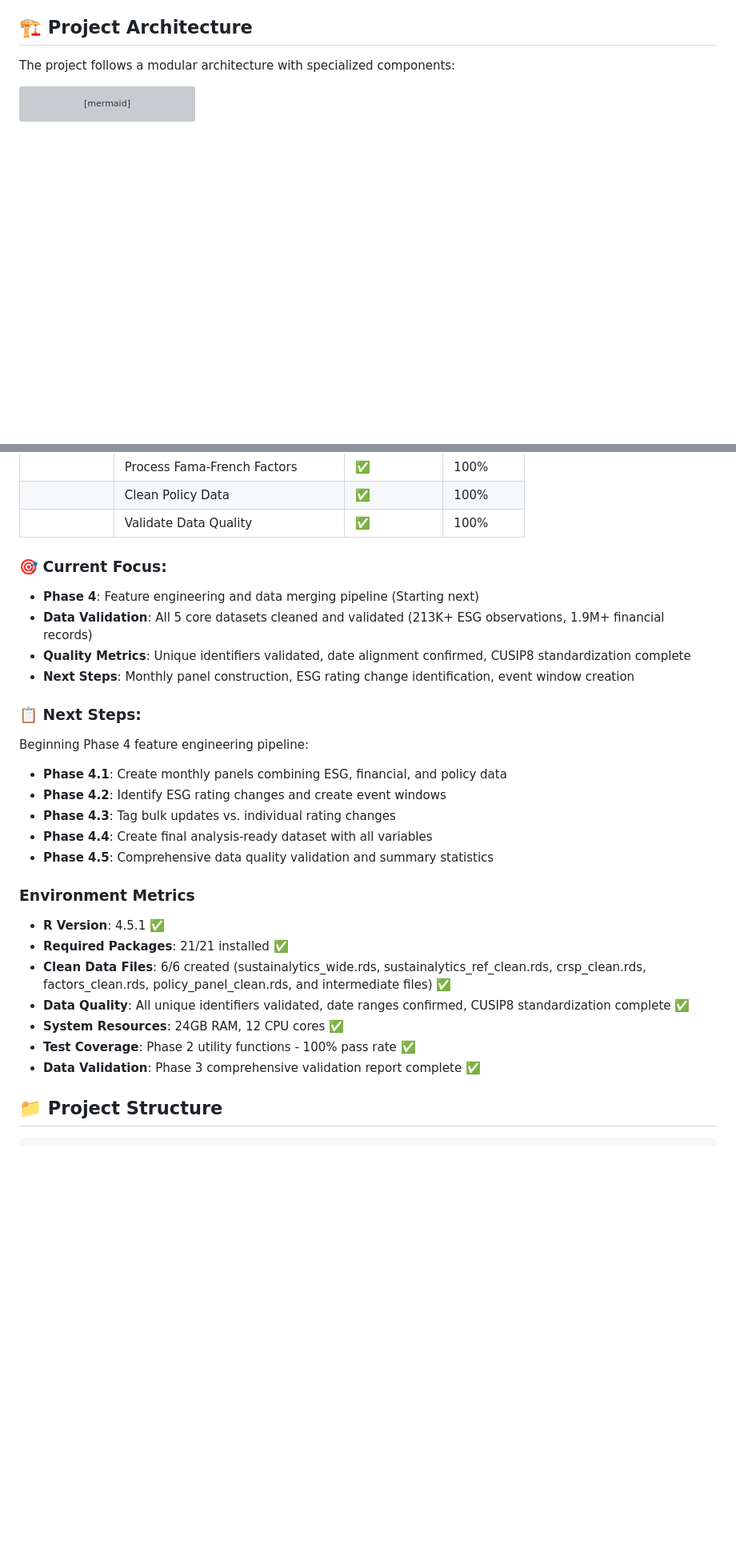
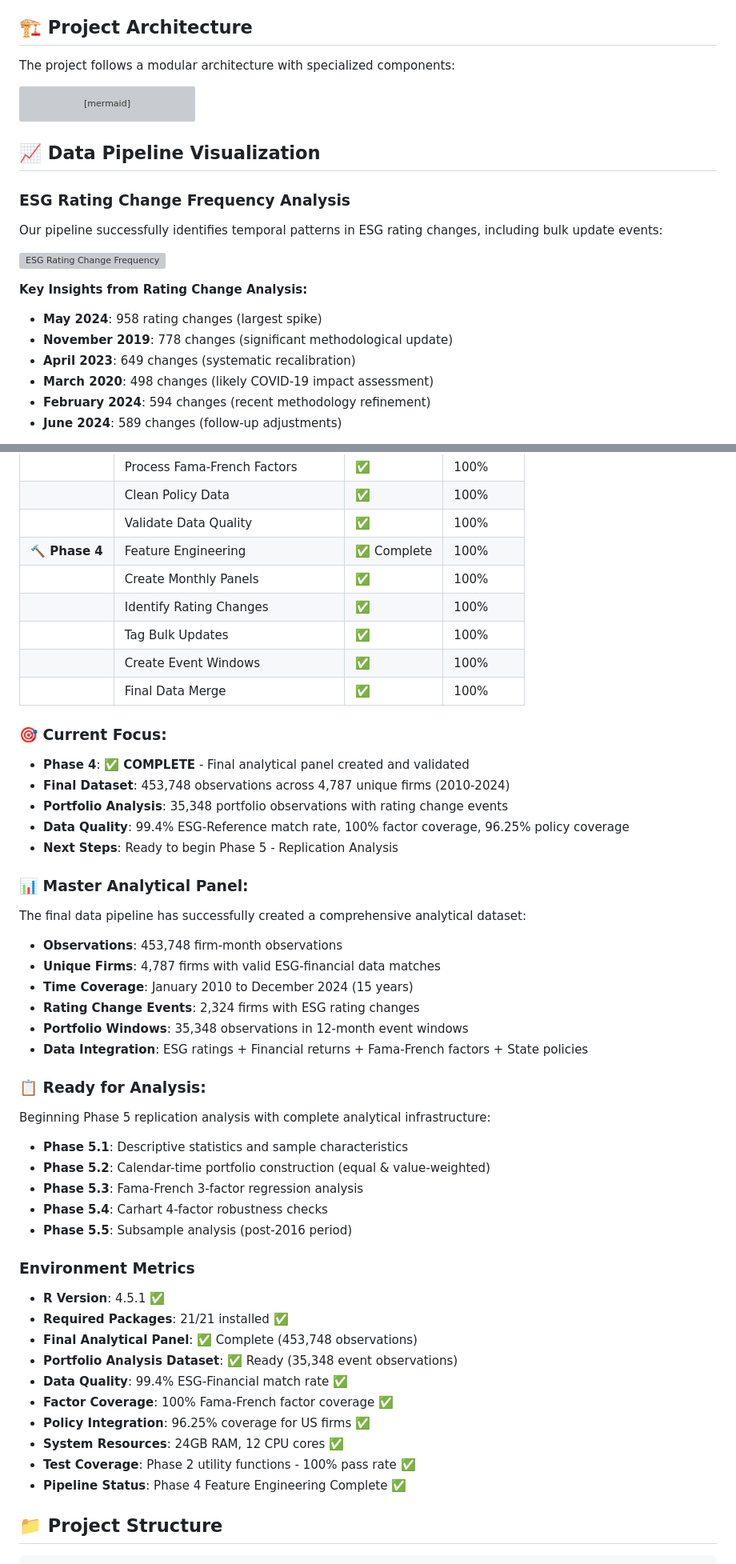
Before and after one commit to pollywhiten/esg_dissertation_project, a Markdown page: README.md, 2 parts joined by grey strips. Shown at 80% size. Drawn GitHub-style; blank space fills up the shorter version; grey boxes are pictures that could not be loaded.

````diff
--- a/README.md
+++ b/README.md
@@ -107,3 +108,18 @@ flowchart TB
     ANALYSIS ==> OUTPUT
 ```
 
+## 📈 **Data Pipeline Visualization**
+
+### **ESG Rating Change Frequency Analysis**
+Our pipeline successfully identifies temporal patterns in ESG rating changes, including bulk update events:
+
+![ESG Rating Change Frequency](02_output/figures/diagnostic/bulk_update_spikes.png)
+
+**Key Insights from Rating Change Analysis:**
+- **May 2024**: 958 rating changes (largest spike)
+- **November 2019**: 778 changes (significant methodological update)
+- **April 2023**: 649 changes (systematic recalibration)
+- **March 2020**: 498 changes (likely COVID-19 impact assessment)
+- **February 2024**: 594 changes (recent methodology refinement)
+- **June 2024**: 589 changes (follow-up adjustments)
+
@@ -177,33 +237,54 @@ sequenceDiagram
 | | Process Fama-French Factors | ✅ | 100% |
 | | Clean Policy Data | ✅ | 100% |
 | | Validate Data Quality | ✅ | 100% |
+| **🔨 Phase 4** | Feature Engineering | ✅ Complete | 100% |
+| | Create Monthly Panels | ✅ | 100% |
+| | Identify Rating Changes | ✅ | 100% |
+| | Tag Bulk Updates | ✅ | 100% |
+| | Create Event Windows | ✅ | 100% |
+| | Final Data Merge | ✅ | 100% |
 
 ### 🎯 **Current Focus:**
 
-- **Phase 4**: Feature engineering and data merging pipeline (Starting next)
-- **Data Validation**: All 5 core datasets cleaned and validated (213K+ ESG observations, 1.9M+ financial records)
-- **Quality Metrics**: Unique identifiers validated, date alignment confirmed, CUSIP8 standardization complete
-- **Next Steps**: Monthly panel construction, ESG rating change identification, event window creation
+- **Phase 4**: ✅ **COMPLETE** - Final analytical panel created and validated
+- **Final Dataset**: 453,748 observations across 4,787 unique firms (2010-2024)
+- **Portfolio Analysis**: 35,348 portfolio observations with rating change events
+- **Data Quality**: 99.4% ESG-Reference match rate, 100% factor coverage, 96.25% policy coverage
+- **Next Steps**: Ready to begin Phase 5 - Replication Analysis
 
-### 📋 **Next Steps:**
+### 📊 **Master Analytical Panel:**
 
-Beginning Phase 4 feature engineering pipeline:
+The final data pipeline has successfully created a comprehensive analytical dataset:
 
-- **Phase 4.1**: Create monthly panels combining ESG, financial, and policy data
-- **Phase 4.2**: Identify ESG rating changes and create event windows
-- **Phase 4.3**: Tag bulk updates vs. individual rating changes
-- **Phase 4.4**: Create final analysis-ready dataset with all variables
-- **Phase 4.5**: Comprehensive data quality validation and summary statistics
+- **Observations**: 453,748 firm-month observations
+- **Unique Firms**: 4,787 firms with valid ESG-financial data matches
+- **Time Coverage**: January 2010 to December 2024 (15 years)
+- **Rating Change Events**: 2,324 firms with ESG rating changes
+- **Portfolio Windows**: 35,348 observations in 12-month event windows
+- **Data Integration**: ESG ratings + Financial returns + Fama-French factors + State policies
+
+### 📋 **Ready for Analysis:**
+
+Beginning Phase 5 replication analysis with complete analytical infrastructure:
+
+- **Phase 5.1**: Descriptive statistics and sample characteristics
+- **Phase 5.2**: Calendar-time portfolio construction (equal & value-weighted)
+- **Phase 5.3**: Fama-French 3-factor regression analysis
+- **Phase 5.4**: Carhart 4-factor robustness checks
+- **Phase 5.5**: Subsample analysis (post-2016 period)
 
 ### Environment Metrics
 
 - **R Version**: 4.5.1 ✅
 - **Required Packages**: 21/21 installed ✅
-- **Clean Data Files**: 6/6 created (sustainalytics_wide.rds, sustainalytics_ref_clean.rds, crsp_clean.rds, factors_clean.rds, policy_panel_clean.rds, and intermediate files) ✅
-- **Data Quality**: All unique identifiers validated, date ranges confirmed, CUSIP8 standardization complete ✅
+- **Final Analytical Panel**: ✅ Complete (453,748 observations)
+- **Portfolio Analysis Dataset**: ✅ Ready (35,348 event observations)
+- **Data Quality**: 99.4% ESG-Financial match rate ✅
+- **Factor Coverage**: 100% Fama-French factor coverage ✅
+- **Policy Integration**: 96.25% coverage for US firms ✅
 - **System Resources**: 24GB RAM, 12 CPU cores ✅
 - **Test Coverage**: Phase 2 utility functions - 100% pass rate ✅
-- **Data Validation**: Phase 3 comprehensive validation report complete ✅
+- **Pipeline Status**: Phase 4 Feature Engineering Complete ✅
 
 ## 📁 Project Structure
 
````
Also changed, not shown: other parts of README.md (+104 -43 lines).
